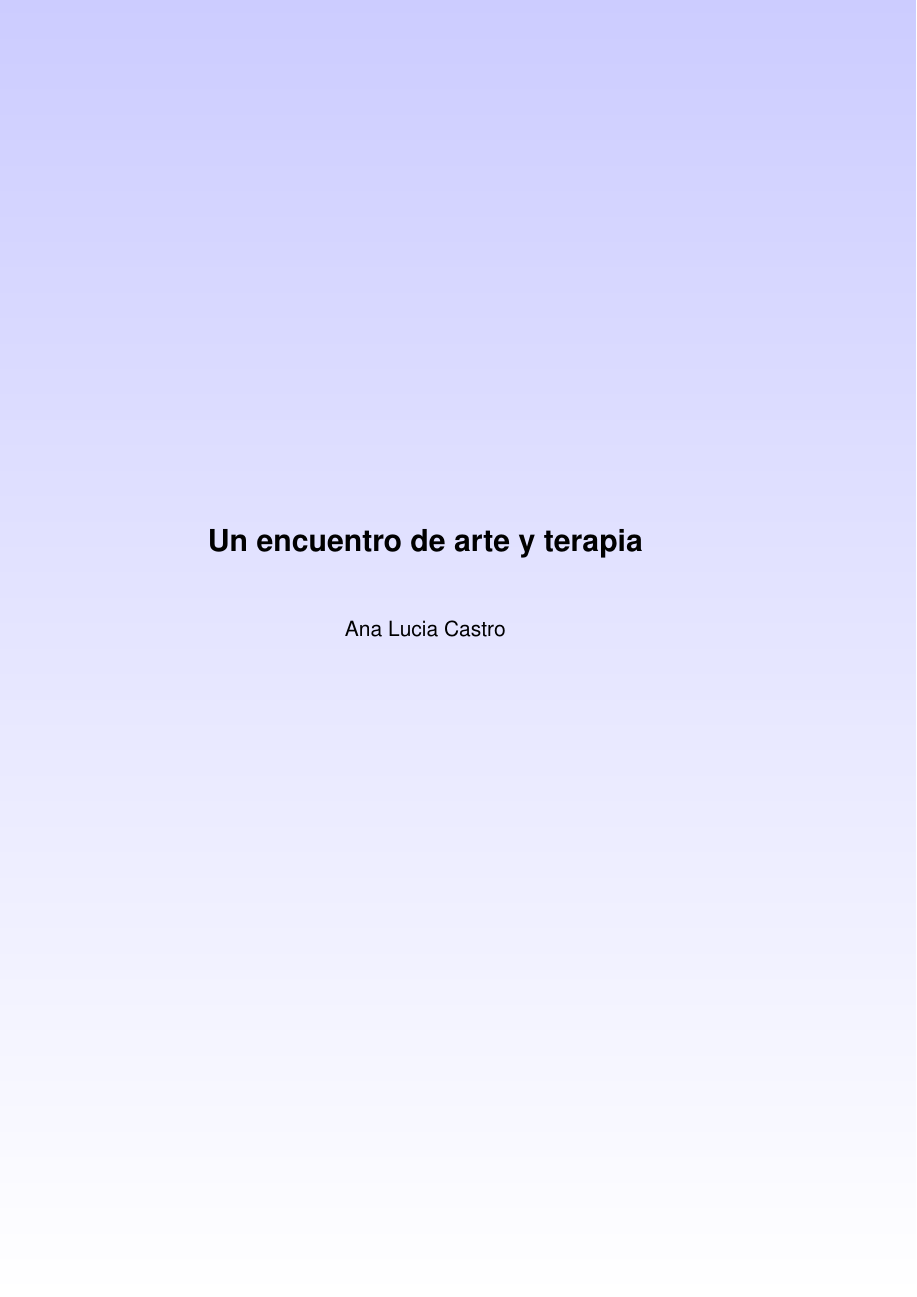
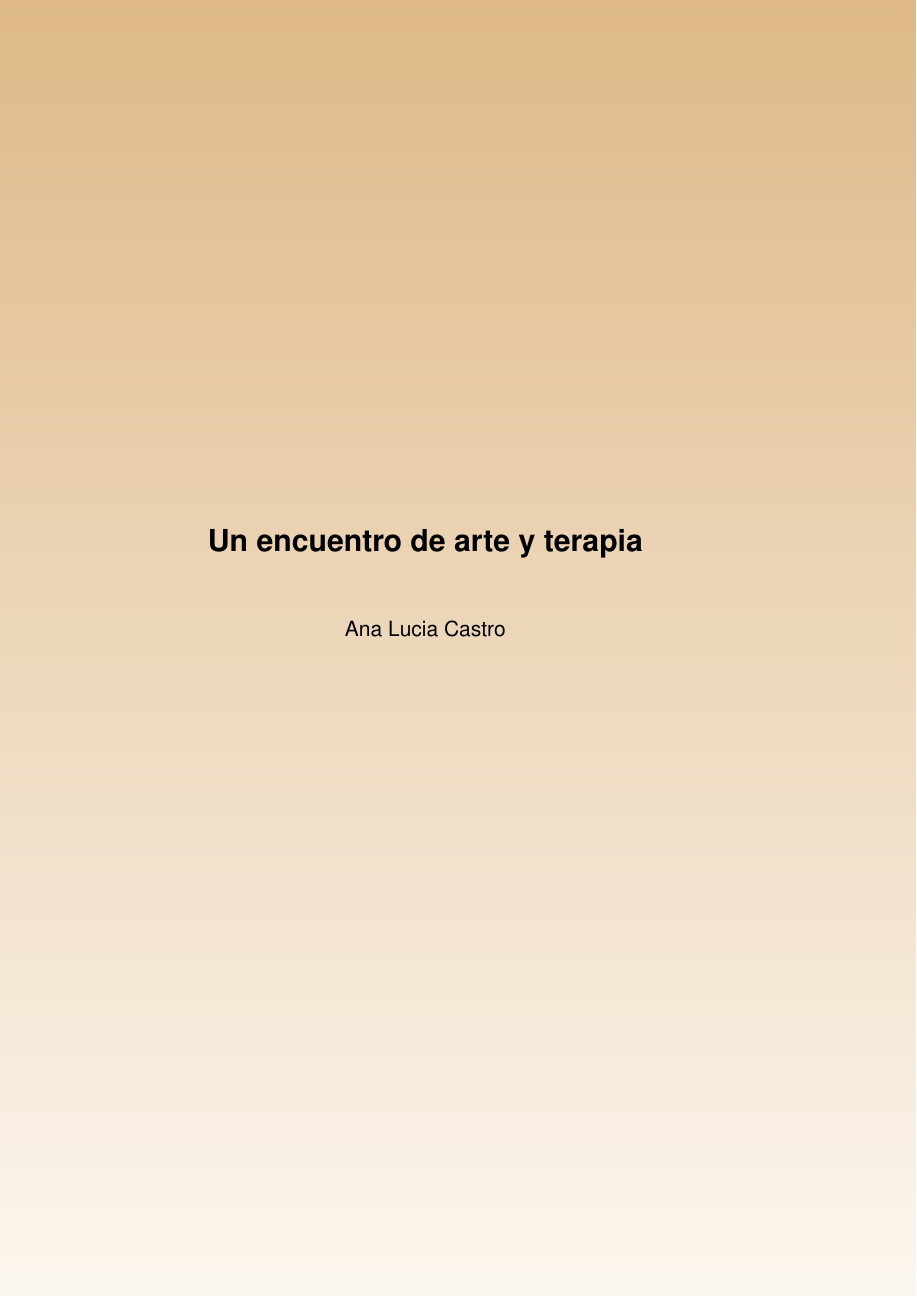
Before and after one commit to yurabulany/Book-of-Lucia, a LaTeX book (book.tex): page 1 of 62. Compiled offline with pdfLaTeX.

Commit message:
changed the color

```diff
--- a/book.tex
+++ b/book.tex
@@ -37,14 +37,18 @@
 \usepackage{tikz}
 \usepackage{eso-pic} % place TikZ picture on every page
 
-% Define gradient background
-\newcommand\BackgroundGradient{
-    \begin{tikzpicture}[remember picture,overlay]
-        \shade[top color=blue!20,bottom color=white]
-            (current page.north west) rectangle (current page.south east);
-    \end{tikzpicture}
+\definecolor{strongbeige}{RGB}{222,184,135} % warm, noticeable beige
+\definecolor{slightlylighter}{RGB}{238,214,175} % just slightly lighter for subtle gradient
+
+% Background gradient command
+\newcommand\BackgroundGradient{%
+  \begin{tikzpicture}[remember picture,overlay]
+    % Very subtle gradient: strong beige to slightly lighter
+    \shade[top color=strongbeige,bottom color=slightlylighter!20]
+      (current page.south west) rectangle (current page.north east);
+  \end{tikzpicture}%
 }
-
+%
 % ---------------- Document ----------------
 % Change the size of normal text only
 \makeatletter
```
Also changed, not shown: book.tex (3 more changed lines).
